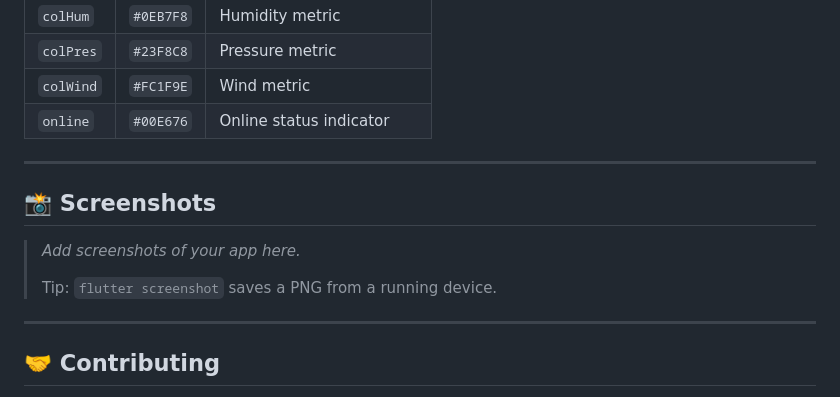
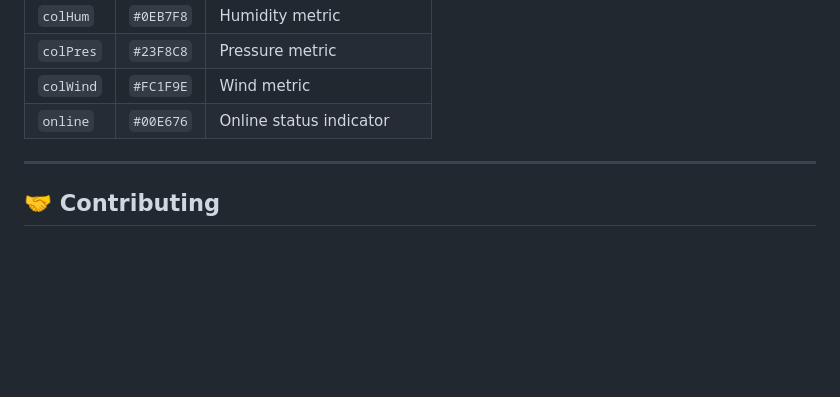
Before and after one commit to Sa3d-99/weather-station, a Markdown page: README.md, the part around the change. Rendered like a GitHub page; blank space fills up the shorter version.

Commit message:
Remove screenshots section from README
Removed the screenshots section from the README.

```diff
--- a/README.md
+++ b/README.md
@@ -205,14 +205,6 @@ The color palette is intentionally matched to the TFT display firmware for visua
 
 ---
 
-## 📸 Screenshots
-
-> _Add screenshots of your app here._
->
-> Tip: `flutter screenshot` saves a PNG from a running device.
-
----
-
 ## 🤝 Contributing
 
 1. Fork the repo
```
